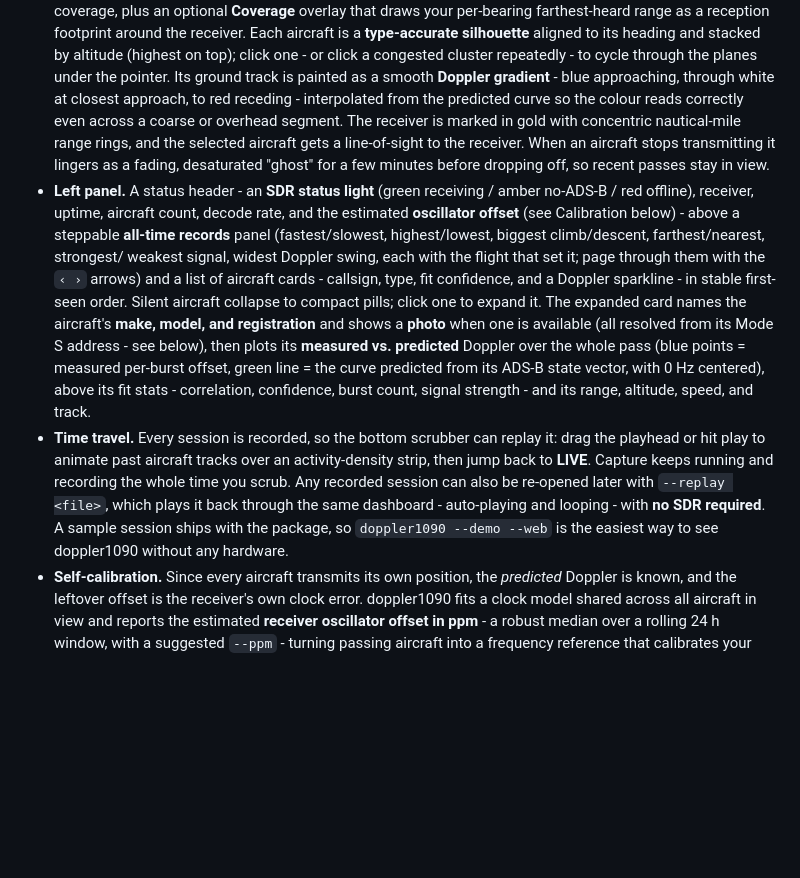
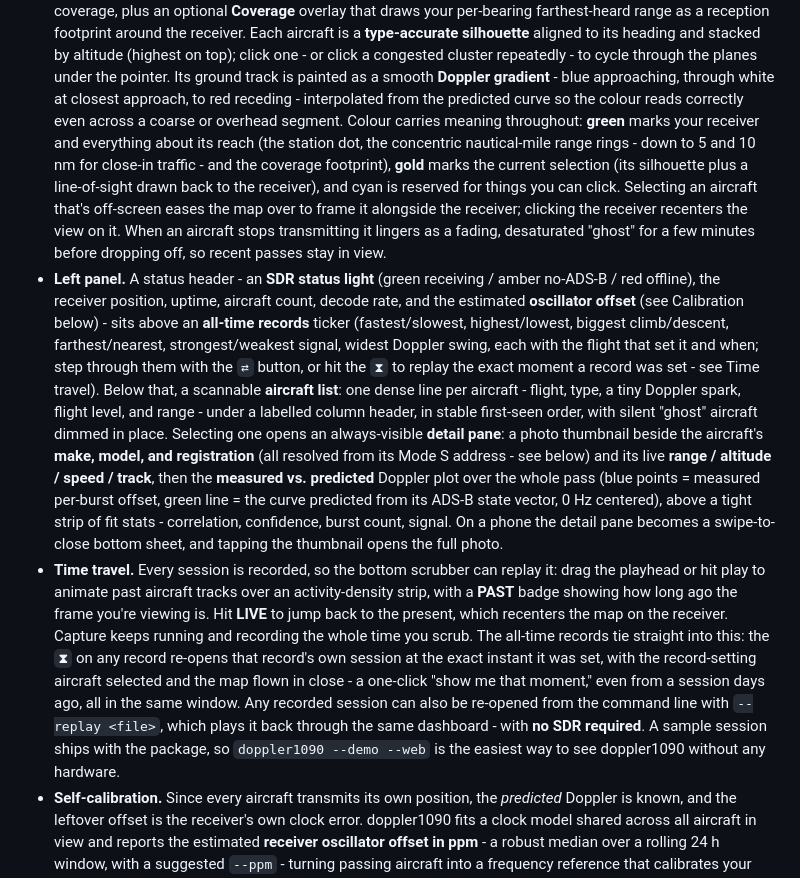
Before and after one commit to coffee-converter/doppler1090, a Markdown page: README.md, the part around the change. GitHub-like rendering; blank space fills up the shorter version.

Commit message:
docs: refresh dashboard section for the new left pane, colour system, and replay-from-record

```diff
--- a/README.md
+++ b/README.md
@@ -67,31 +67,42 @@ default). The map is a fullscreen "scope"; a left panel and a bottom scrubber fl
   congested cluster repeatedly - to cycle through the planes under the pointer. Its ground
   track is painted as a smooth **Doppler gradient** - blue approaching, through white at
   closest approach, to red receding - interpolated from the predicted curve so the colour
-  reads correctly even across a coarse or overhead segment. The receiver is marked in gold
-  with concentric nautical-mile range rings, and the selected aircraft gets a line-of-sight
-  to the receiver. When an aircraft stops transmitting it lingers as a fading, desaturated
-  "ghost" for a few minutes before dropping off, so recent passes stay in view.
+  reads correctly even across a coarse or overhead segment. Colour carries meaning throughout:
+  **green** marks your receiver and everything about its reach (the station dot, the concentric
+  nautical-mile range rings - down to 5 and 10 nm for close-in traffic - and the coverage
+  footprint), **gold** marks the current selection (its silhouette plus a line-of-sight drawn
+  back to the receiver), and cyan is reserved for things you can click. Selecting an aircraft
+  that's off-screen eases the map over to frame it alongside the receiver; clicking the
+  receiver recenters the view on it. When an aircraft stops transmitting it lingers as a
+  fading, desaturated "ghost" for a few minutes before dropping off, so recent passes stay in
+  view.
 - **Left panel.** A status header - an **SDR status light** (green receiving / amber no-ADS-B
-  / red offline), receiver, uptime, aircraft count, decode rate, and the estimated
-  **oscillator offset** (see Calibration below) - above a steppable **all-time records** panel
-  (fastest/slowest, highest/lowest, biggest climb/descent, farthest/nearest, strongest/
-  weakest signal, widest Doppler swing, each with the flight that set it; page through them
-  with the `‹ ›` arrows) and a list of
-  aircraft cards - callsign, type, fit confidence, and a Doppler sparkline - in stable
-  first-seen order. Silent aircraft collapse to compact pills; click one to expand it. The
-  expanded card names the aircraft's **make, model, and registration** and shows a **photo**
-  when one is available (all resolved from its Mode S address - see below), then plots its
-  **measured vs. predicted** Doppler over the whole pass (blue points = measured per-burst
-  offset, green line = the curve predicted from its ADS-B state vector, with 0 Hz centered),
-  above its fit stats - correlation, confidence, burst count, signal strength - and its
-  range, altitude, speed, and track.
+  / red offline), the receiver position, uptime, aircraft count, decode rate, and the estimated
+  **oscillator offset** (see Calibration below) - sits above an **all-time records** ticker
+  (fastest/slowest, highest/lowest, biggest climb/descent, farthest/nearest, strongest/weakest
+  signal, widest Doppler swing, each with the flight that set it and when; step through them
+  with the `⇄` button, or hit the `⧗` to replay the exact moment a record was set - see Time
+  travel). Below that, a scannable **aircraft list**: one dense line per aircraft - flight,
+  type, a tiny Doppler spark, flight level, and range - under a labelled column header, in
+  stable first-seen order, with silent "ghost" aircraft dimmed in place. Selecting one opens an
+  always-visible **detail pane**: a photo thumbnail beside the aircraft's **make, model, and
+  registration** (all resolved from its Mode S address - see below) and its live **range /
+  altitude / speed / track**, then the **measured vs. predicted** Doppler plot over the whole
+  pass (blue points = measured per-burst offset, green line = the curve predicted from its
+  ADS-B state vector, 0 Hz centered), above a tight strip of fit stats - correlation,
+  confidence, burst count, signal. On a phone the detail pane becomes a swipe-to-close bottom
+  sheet, and tapping the thumbnail opens the full photo.
 - **Time travel.** Every session is recorded, so the bottom scrubber can replay it: drag
-  the playhead or hit play to animate past aircraft tracks over an activity-density strip,
-  then jump back to **LIVE**. Capture keeps running and recording the whole time you scrub.
-  Any recorded session can also be re-opened later with `--replay <file>`, which plays it
-  back through the same dashboard - auto-playing and looping - with **no SDR required**. A
-  sample session ships with the package, so `doppler1090 --demo --web` is the easiest way to
-  see doppler1090 without any hardware.
+  the playhead or hit play to animate past aircraft tracks over an activity-density strip, with
+  a **PAST** badge showing how long ago the frame you're viewing is. Hit **LIVE** to jump back
+  to the present, which recenters the map on the receiver. Capture keeps running and recording
+  the whole time you scrub. The all-time records tie straight into this: the **`⧗`** on any
+  record re-opens that record's own session at the exact instant it was set, with the
+  record-setting aircraft selected and the map flown in close - a one-click "show me that
+  moment," even from a session days ago, all in the same window. Any recorded session can also
+  be re-opened from the command line with `--replay <file>`, which plays it back through the
+  same dashboard - with **no SDR required**. A sample session ships with the package, so
+  `doppler1090 --demo --web` is the easiest way to see doppler1090 without any hardware.
 - **Self-calibration.** Since every aircraft transmits its own position, the *predicted*
   Doppler is known, and the leftover offset is the receiver's own clock error. doppler1090
   fits a clock model shared across all aircraft in view and reports the estimated **receiver
```
